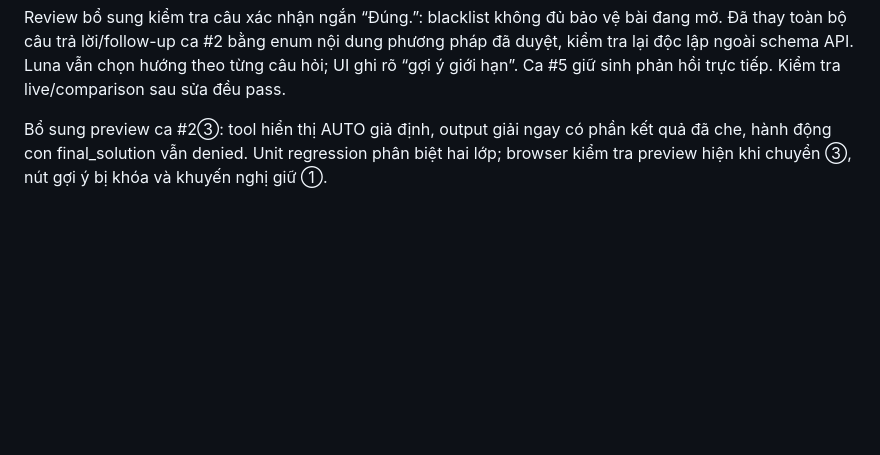
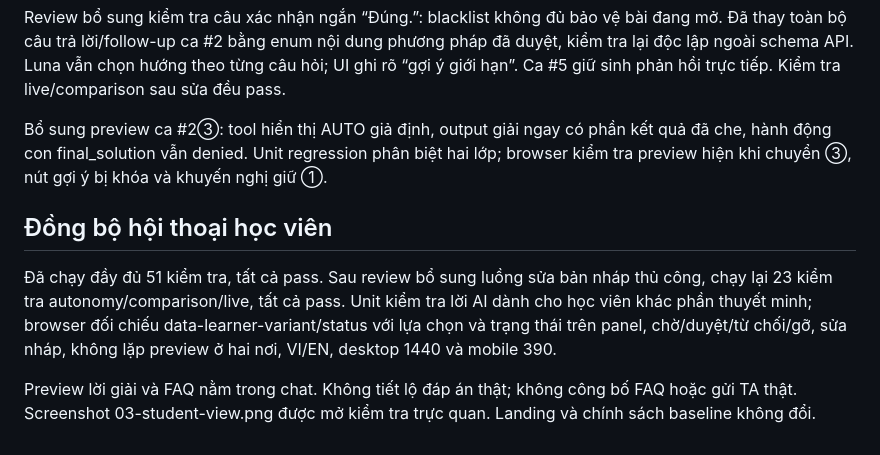
Before and after one commit to thbao4545/K5-L3B-Day05-T2-XYZ, a Markdown page: prototype/QA.md, the part around the change. Drawn GitHub-style; blank space fills up the shorter version.

```diff
--- a/prototype/QA.md
+++ b/prototype/QA.md
@@ -66,3 +66,9 @@ Luna live là tùy chọn có mạng qua cầu nối Node loopback, không datab
 Review bổ sung kiểm tra câu xác nhận ngắn “Đúng.”: blacklist không đủ bảo vệ bài đang mở. Đã thay toàn bộ câu trả lời/follow-up ca #2 bằng enum nội dung phương pháp đã duyệt, kiểm tra lại độc lập ngoài schema API. Luna vẫn chọn hướng theo từng câu hỏi; UI ghi rõ “gợi ý giới hạn”. Ca #5 giữ sinh phản hồi trực tiếp. Kiểm tra live/comparison sau sửa đều pass.
 
 Bổ sung preview ca #2③: tool hiển thị AUTO giả định, output giải ngay có phần kết quả đã che, hành động con final_solution vẫn denied. Unit regression phân biệt hai lớp; browser kiểm tra preview hiện khi chuyển ③, nút gợi ý bị khóa và khuyến nghị giữ ①.
+
+## Đồng bộ hội thoại học viên
+
+Đã chạy đầy đủ 51 kiểm tra, tất cả pass. Sau review bổ sung luồng sửa bản nháp thủ công, chạy lại 23 kiểm tra autonomy/comparison/live, tất cả pass. Unit kiểm tra lời AI dành cho học viên khác phần thuyết minh; browser đối chiếu data-learner-variant/status với lựa chọn và trạng thái trên panel, chờ/duyệt/từ chối/gỡ, sửa nháp, không lặp preview ở hai nơi, VI/EN, desktop 1440 và mobile 390.
+
+Preview lời giải và FAQ nằm trong chat. Không tiết lộ đáp án thật; không công bố FAQ hoặc gửi TA thật. Screenshot 03-student-view.png được mở kiểm tra trực quan. Landing và chính sách baseline không đổi.
```
Also changed, not shown: prototype/README.md (+11 -1 lines), prototype/screenshots/01-study-ux.png, prototype/screenshots/02-autonomy.png, prototype/screenshots/03-student-view.png (added), 6 other files.
